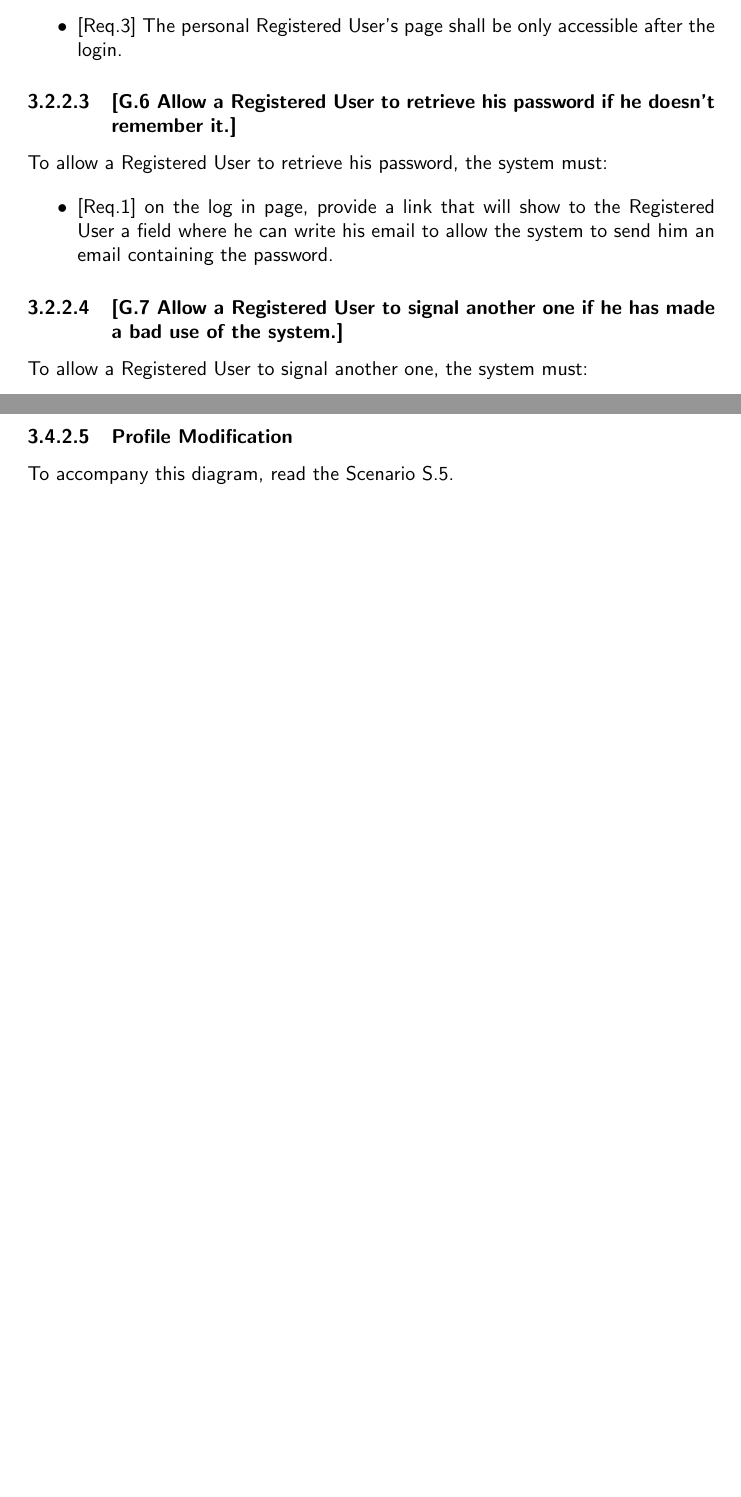
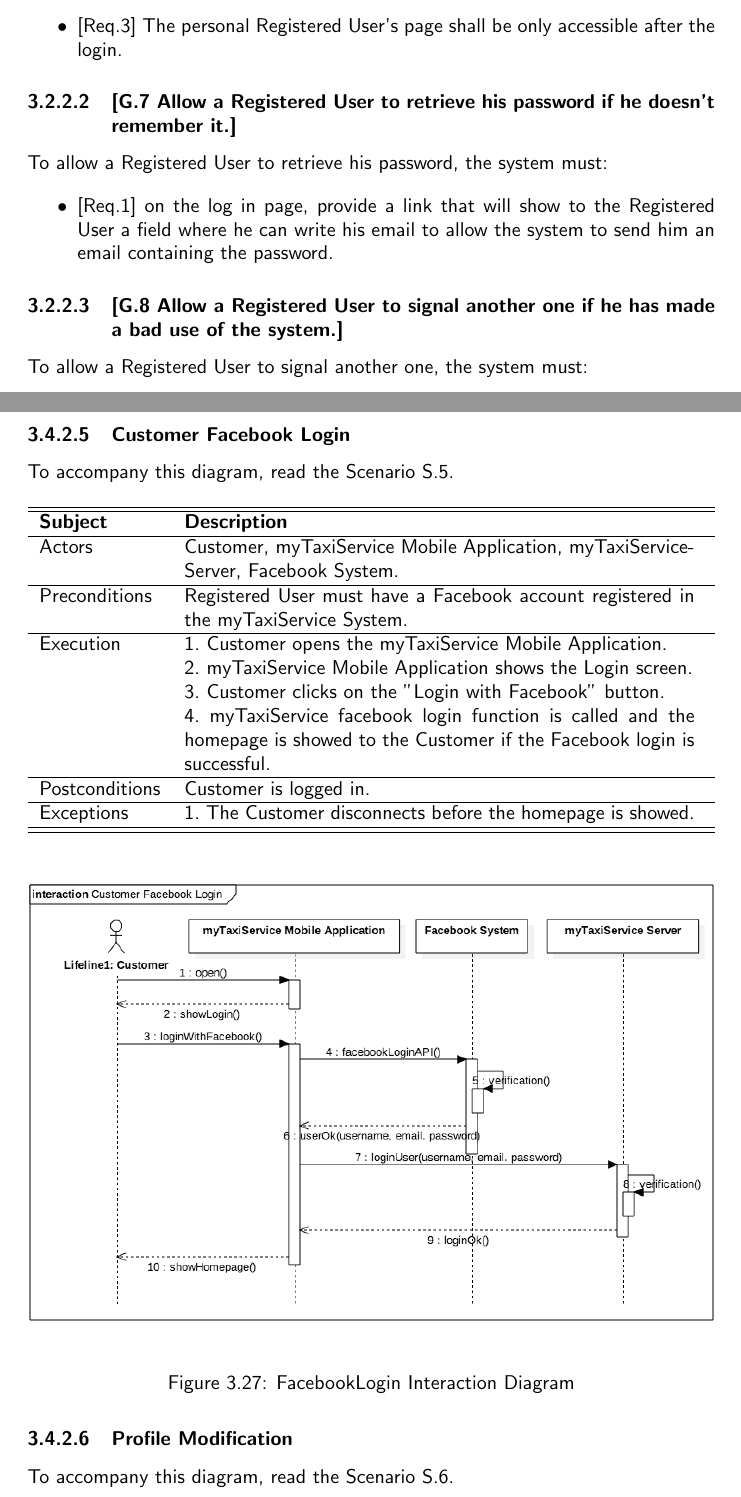
Before and after one commit to SimoneDeola/CremonaDeola, a LaTeX document (source/rasd/rasd.tex, which reads source/rasd/latex/SpecificRequirements/SectionFunctionalRequirements.tex, source/rasd/latex/SpecificRequirements/SectionUMLModels.tex, source/rasd/latex/SpecificRequirements/UMLModels/CustomerFacebookLogin.tex): two parts of pages 37 and 49 of 54, joined at a grey line, cut so that both start at the same text, the shorter picture padded with empty space. Compiled offline with pdfLaTeX.

Commit message:
Scenario 5 with UML Interaction up

```diff
--- a/source/rasd/latex/SpecificRequirements/SectionFunctionalRequirements.tex
+++ b/source/rasd/latex/SpecificRequirements/SectionFunctionalRequirements.tex
@@ -81,17 +89,17 @@
 							\item A clickable label showing the email of the Registered User.
 							\item A box with a label inside that shows how many times the Registered User has been reported as a bad user.
 						\end{enumerate}
-					\item \lbrack Req.3\rbrack \label{sec:fr3_g5} The personal Registered User's page shall be only accessible after the login.
+					\item \lbrack Req.3\rbrack \label{sec:fr3_g6} The personal Registered User's page shall be only accessible after the login.
 				\end{itemize}
 
-			\subsubsection{\lbrack \hyperref[sec:g6]{G.6 Allow a Registered User to retrieve his password if he doesn't remember it.}\rbrack}\label{sec:frs6}
+			\subsubsection{\lbrack \hyperref[sec:g7]{G.7 Allow a Registered User to retrieve his password if he doesn't remember it.}\rbrack}\label{sec:frs7}
 			To allow a Registered User to retrieve his password, the system must:
 
 				\begin{itemize}
-					\item \lbrack Req.1\rbrack \label{sec:fr1_g6} on the log in page, provide a link that will show to the Registered User a field where he can write his email to allow the system to send him an email containing the password.
+					\item \lbrack Req.1\rbrack \label{sec:fr1_g7} on the log in page, provide a link that will show to the Registered User a field where he can write his email to allow the system to send him an email containing the password.
 				\end{itemize}
 
-			\subsubsection{\lbrack \hyperref[sec:g7]{G.7 Allow a Registered User to signal another one if he has made a bad use of the system.}\rbrack}\label{sec:frs7}
+			\subsubsection{\lbrack \hyperref[sec:g8]{G.8 Allow a Registered User to signal another one if he has made a bad use of the system.}\rbrack}\label{sec:frs8}
 			To allow a Registered User to signal another one, the system must:
 
 				\begin{itemize}
--- a/source/rasd/latex/SpecificRequirements/SectionUMLModels.tex
+++ b/source/rasd/latex/SpecificRequirements/SectionUMLModels.tex
@@ -12,6 +12,8 @@
 
 			\input{latex/SpecificRequirements/UMLModels/RegisteredUserLogin.tex}
 
+			\input{latex/SpecificRequirements/UMLModels/CustomerFacebookLogin.tex}
+
 			\input{latex/SpecificRequirements/UMLModels/ProfileModification.tex}
 
 			\input{latex/SpecificRequirements/UMLModels/PasswordRetrieval.tex}
--- /dev/null
+++ b/source/rasd/latex/SpecificRequirements/UMLModels/CustomerFacebookLogin.tex
@@ -0,0 +1,36 @@
+\subsubsection{Customer Facebook Login}
+			To accompany this diagram, read the Scenario \hyperref[sec:CustomerFacebookLoginScenario]{S.5}.
+
+				\begin{table}[htpb]
+					\centering
+					\label{tab:CustomerFacebookLoginDiagramTable}
+					\begin{tabularx}{\textwidth}{lp{9cm}}
+						\hline
+						\hline
+							\textbf{Subject}
+						&
+							\textbf{Description}\\
+						\hline
+							Actors	       &  Customer, myTaxiService Mobile Application, myTaxiServiceServer, Facebook System.\\
+						\hline
+							Preconditions  &  Registered User must have a Facebook account registered in the myTaxiService System.\\
+						\hline
+							Execution      &  1.~Customer opens the myTaxiService Mobile Application.\\
+							               &  2.~myTaxiService Mobile Application shows the Login screen.\\
+							               &  3.~Customer clicks on the "Login with Facebook" button.\\
+							               &  4.~myTaxiService facebook login function is called and the homepage is showed to the Customer if the Facebook login is successful.\\
+						\hline
+							Postconditions &  Customer is logged in.\\
+						\hline
+							Exceptions     &  1.~The Customer disconnects before the homepage is showed.\\
+
+						\hline
+						\hline
+					\end{tabularx}
+				\end{table}
+
+				\begin{figure}[H]
+					\centering
+					\includegraphics[width=\textwidth, scale=0.5]{IMG/InteractionDiagrams/CustomerFacebookLogin.png}
+					\caption{FacebookLogin Interaction Diagram}\label{sec:FigureCustomerFacebookLogin}
+				\end{figure}
--- a/source/rasd/latex/SpecificRequirements/UMLModels/ProfileModification.tex
+++ b/source/rasd/latex/SpecificRequirements/UMLModels/ProfileModification.tex
@@ -1,5 +1,5 @@
 \subsubsection{Profile Modification}
-			To accompany this diagram, read the Scenario \hyperref[sec:RegisteredUserProfileModificationScenario]{S.5}.
+			To accompany this diagram, read the Scenario \hyperref[sec:RegisteredUserProfileModificationScenario]{S.6}.
 
 				\begin{table}[htpb]
 					\centering
```
Also changed, not shown: source/rasd/latex/ChapterIntroduction.tex (+4 -4 lines), source/rasd/latex/SpecificRequirements/SectionScenarios.tex (+12 -10 lines), source/rasd/latex/SpecificRequirements/UMLModels/CustomerReporting.tex (+1 -1 lines), source/rasd/latex/SpecificRequirements/UMLModels/PasswordRetrieval.tex (+1 -1 lines), source/rasd/latex/SpecificRequirements/UMLModels/TaxiDriverReporting.tex (+1 -1 lines), source/rasd/IMG/InteractionDiagrams/CustomerFacebookLogin.png (added), source/rasd/rasd.pdf, source/rasd/latex/SpecificRequirements/SectionFunctionalRequirements.tex (44 more changed lines), 7 other files.
